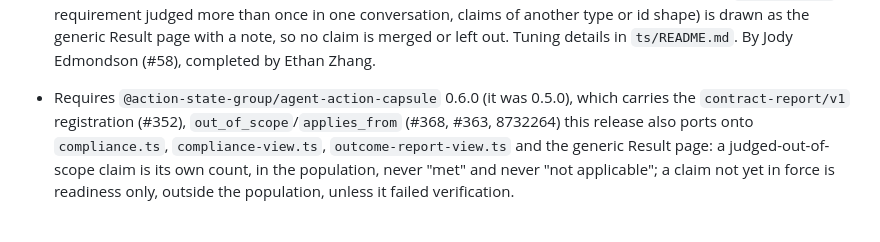
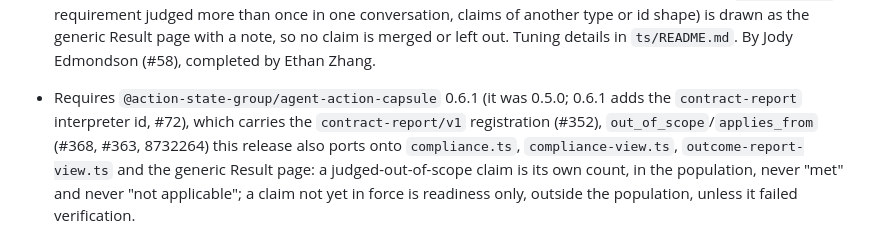
Before and after one commit to action-state-group/capsule-viewer, a Markdown page: CHANGELOG.md, the part around the change. Drawn GitHub-style.

Commit message:
docs(changelog): the Unreleased AAC requirement is 0.6.1
Signed-off-by: Ethan Zhang <github@yzhang.io>

```diff
--- a/CHANGELOG.md
+++ b/CHANGELOG.md
@@ -129,8 +129,9 @@ here. The format follows
   claims of another type or id shape) is drawn as the generic Result page
   with a note, so no claim is merged or left out. Tuning details in
   `ts/README.md`. By Jody Edmondson (#58), completed by Ethan Zhang.
-- Requires `@action-state-group/agent-action-capsule` 0.6.0 (it was
-  0.5.0), which carries the `contract-report/v1`
+- Requires `@action-state-group/agent-action-capsule` 0.6.1 (it was
+  0.5.0; 0.6.1 adds the `contract-report` interpreter id, #72), which
+  carries the `contract-report/v1`
   registration (#352), `out_of_scope`/`applies_from` (#368, #363,
   8732264) this release also ports onto `compliance.ts`,
   `compliance-view.ts`, `outcome-report-view.ts` and the generic Result
```
